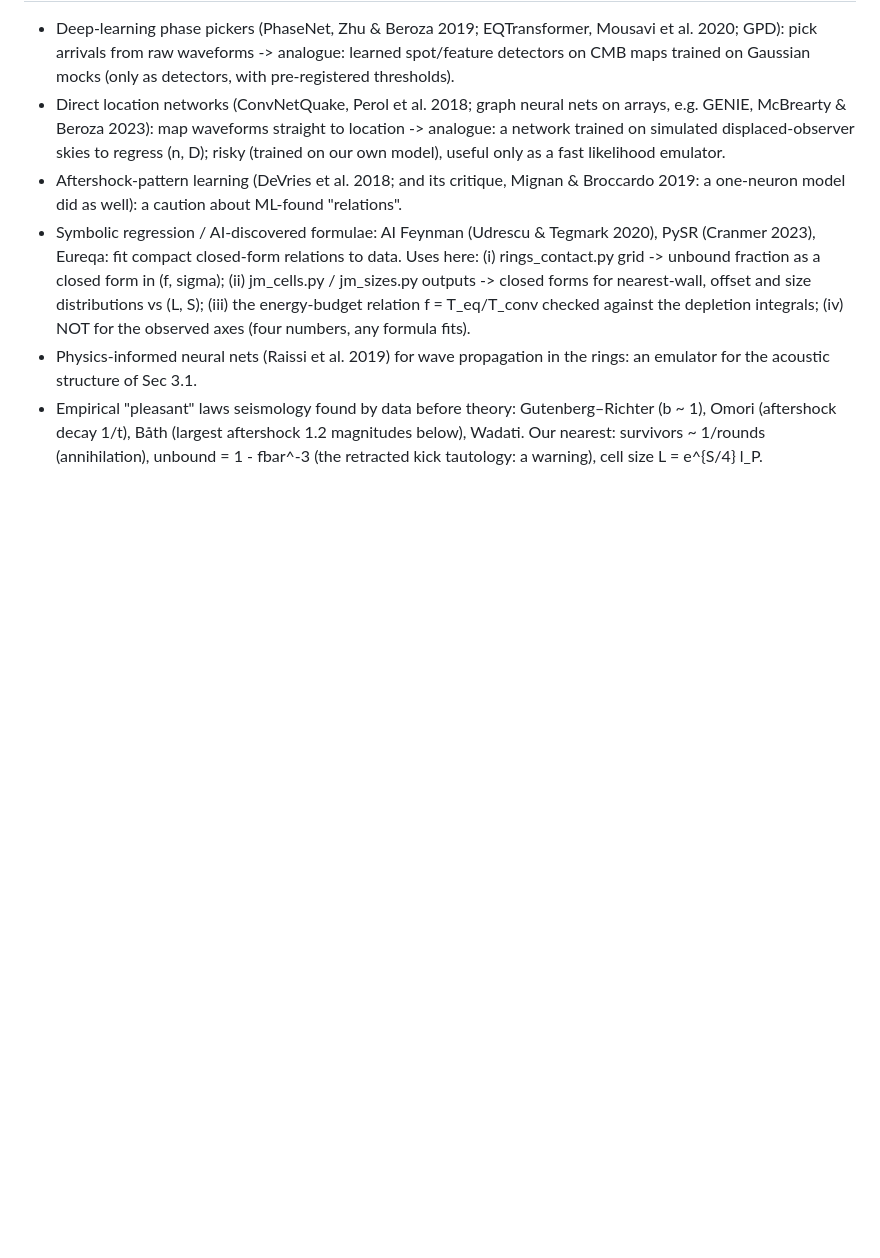
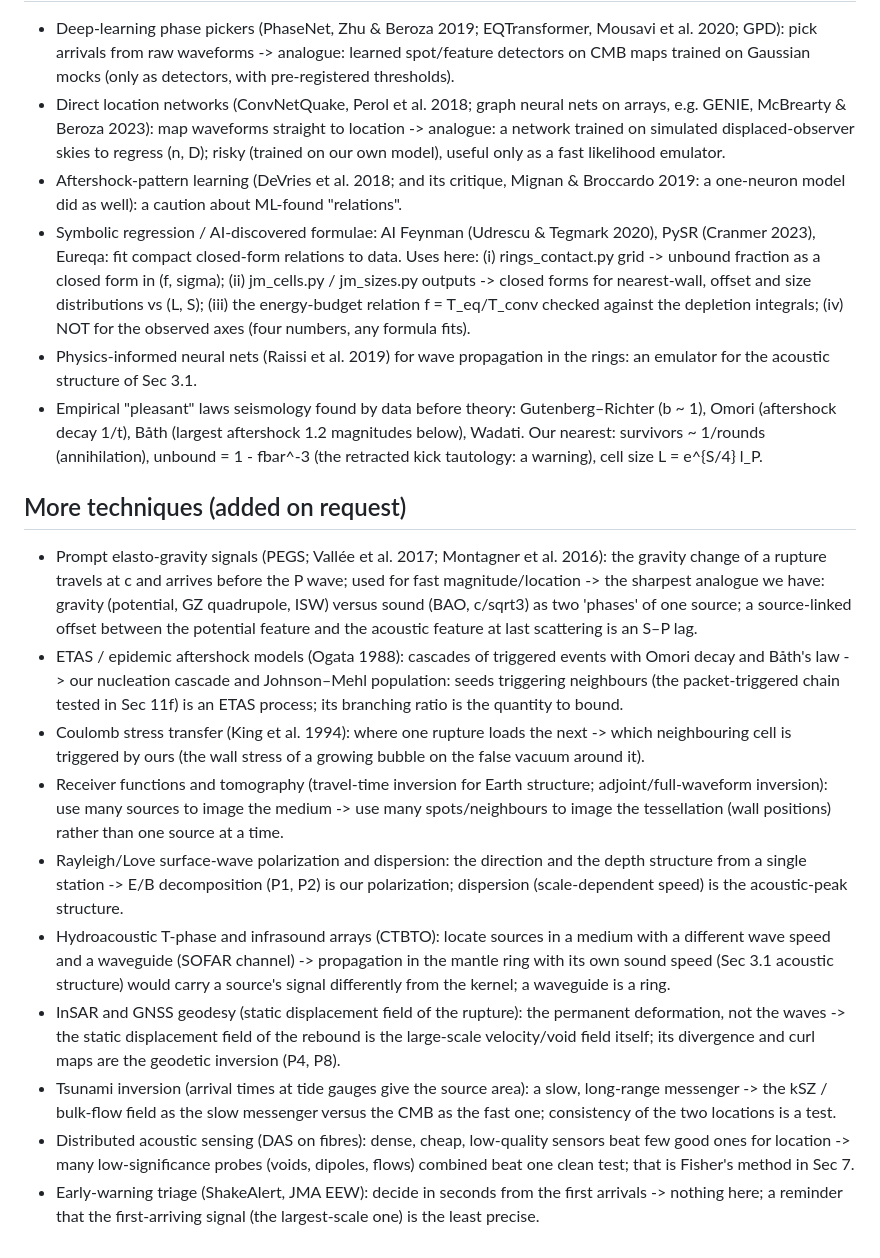
Before and after one commit to AIMFIRST-VN/big001, a Markdown page: notes/epicentre_techniques.md, the part around the change. Drawn GitHub-style; blank space fills up the shorter version.

Commit message:
notes: more location techniques (PEGS, ETAS, Coulomb, tomography, geodesy, tsunami, DAS)
Co-Authored-By: Claude Fable 5.1 <noreply@anthropic.com>

```diff
--- a/notes/epicentre_techniques.md
+++ b/notes/epicentre_techniques.md
@@ -25,3 +25,15 @@
 - Symbolic regression / AI-discovered formulae: AI Feynman (Udrescu & Tegmark 2020), PySR (Cranmer 2023), Eureqa: fit compact closed-form relations to data. Uses here: (i) rings_contact.py grid -> unbound fraction as a closed form in (f, sigma); (ii) jm_cells.py / jm_sizes.py outputs -> closed forms for nearest-wall, offset and size distributions vs (L, S); (iii) the energy-budget relation f = T_eq/T_conv checked against the depletion integrals; (iv) NOT for the observed axes (four numbers, any formula fits).
 - Physics-informed neural nets (Raissi et al. 2019) for wave propagation in the rings: an emulator for the acoustic structure of Sec 3.1.
 - Empirical "pleasant" laws seismology found by data before theory: Gutenberg–Richter (b ~ 1), Omori (aftershock decay 1/t), Båth (largest aftershock 1.2 magnitudes below), Wadati. Our nearest: survivors ~ 1/rounds (annihilation), unbound = 1 - fbar^-3 (the retracted kick tautology: a warning), cell size L = e^{S/4} l_P.
+
+## More techniques (added on request)
+- Prompt elasto-gravity signals (PEGS; Vallée et al. 2017; Montagner et al. 2016): the gravity change of a rupture travels at c and arrives before the P wave; used for fast magnitude/location -> the sharpest analogue we have: gravity (potential, GZ quadrupole, ISW) versus sound (BAO, c/sqrt3) as two 'phases' of one source; a source-linked offset between the potential feature and the acoustic feature at last scattering is an S–P lag.
+- ETAS / epidemic aftershock models (Ogata 1988): cascades of triggered events with Omori decay and Båth's law -> our nucleation cascade and Johnson–Mehl population: seeds triggering neighbours (the packet-triggered chain tested in Sec 11f) is an ETAS process; its branching ratio is the quantity to bound.
+- Coulomb stress transfer (King et al. 1994): where one rupture loads the next -> which neighbouring cell is triggered by ours (the wall stress of a growing bubble on the false vacuum around it).
+- Receiver functions and tomography (travel-time inversion for Earth structure; adjoint/full-waveform inversion): use many sources to image the medium -> use many spots/neighbours to image the tessellation (wall positions) rather than one source at a time.
+- Rayleigh/Love surface-wave polarization and dispersion: the direction and the depth structure from a single station -> E/B decomposition (P1, P2) is our polarization; dispersion (scale-dependent speed) is the acoustic-peak structure.
+- Hydroacoustic T-phase and infrasound arrays (CTBTO): locate sources in a medium with a different wave speed and a waveguide (SOFAR channel) -> propagation in the mantle ring with its own sound speed (Sec 3.1 acoustic structure) would carry a source's signal differently from the kernel; a waveguide is a ring.
+- InSAR and GNSS geodesy (static displacement field of the rupture): the permanent deformation, not the waves -> the static displacement field of the rebound is the large-scale velocity/void field itself; its divergence and curl maps are the geodetic inversion (P4, P8).
+- Tsunami inversion (arrival times at tide gauges give the source area): a slow, long-range messenger -> the kSZ / bulk-flow field as the slow messenger versus the CMB as the fast one; consistency of the two locations is a test.
+- Distributed acoustic sensing (DAS on fibres): dense, cheap, low-quality sensors beat few good ones for location -> many low-significance probes (voids, dipoles, flows) combined beat one clean test; that is Fisher's method in Sec 7.
+- Early-warning triage (ShakeAlert, JMA EEW): decide in seconds from the first arrivals -> nothing here; a reminder that the first-arriving signal (the largest-scale one) is the least precise.
```
